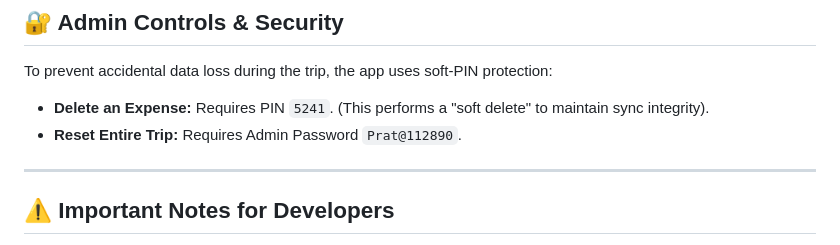
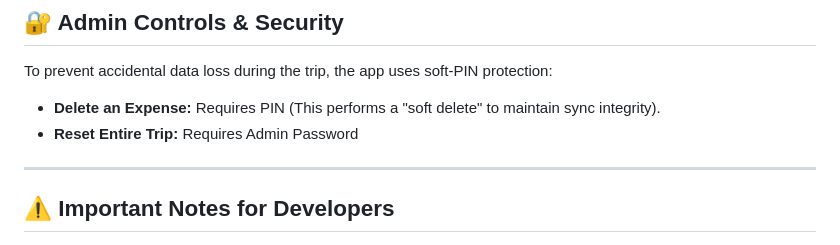
Before and after one commit to pratyaynigam/sawadika_split, a Markdown page: README.md, the part around the change. Rendered like a GitHub page.

```diff
--- a/README.md
+++ b/README.md
@@ -103,8 +103,8 @@ function doPost(e) {
 ## 🔐 Admin Controls & Security
 
 To prevent accidental data loss during the trip, the app uses soft-PIN protection:
-* **Delete an Expense:** Requires PIN `5241`. (This performs a "soft delete" to maintain sync integrity).
-* **Reset Entire Trip:** Requires Admin Password `Prat@112890`.
+* **Delete an Expense:** Requires PIN (This performs a "soft delete" to maintain sync integrity).
+* **Reset Entire Trip:** Requires Admin Password
 
 ---
 
```
